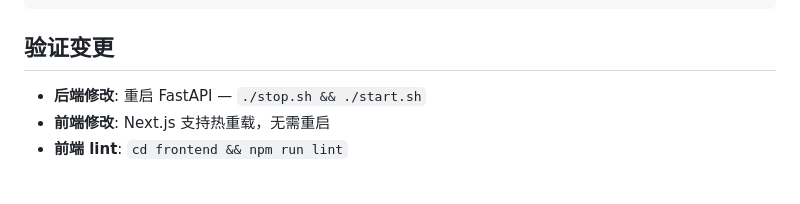
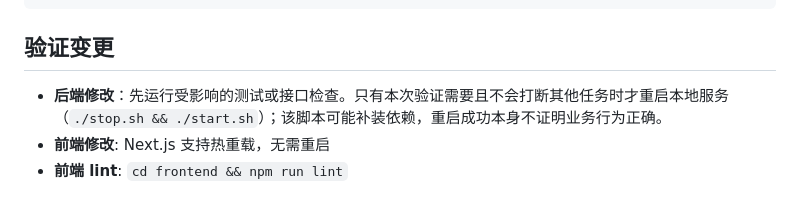
Before and after one commit to yueyifei0716/dota2_stats, a Markdown page: CLAUDE.md, the part around the change. Drawn GitHub-style.

Commit message:
docs: streamline agent instructions and skill workflows

```diff
--- a/CLAUDE.md
+++ b/CLAUDE.md
@@ -61,7 +61,7 @@ cd frontend && npm run build              # 生产构建
 
 ## 验证变更
 
-- **后端修改**: 重启 FastAPI — `./stop.sh && ./start.sh`
+- **后端修改**：先运行受影响的测试或接口检查。只有本次验证需要且不会打断其他任务时才重启本地服务（`./stop.sh && ./start.sh`）；该脚本可能补装依赖，重启成功本身不证明业务行为正确。
 - **前端修改**: Next.js 支持热重载，无需重启
 - **前端 lint**: `cd frontend && npm run lint`
 
```
